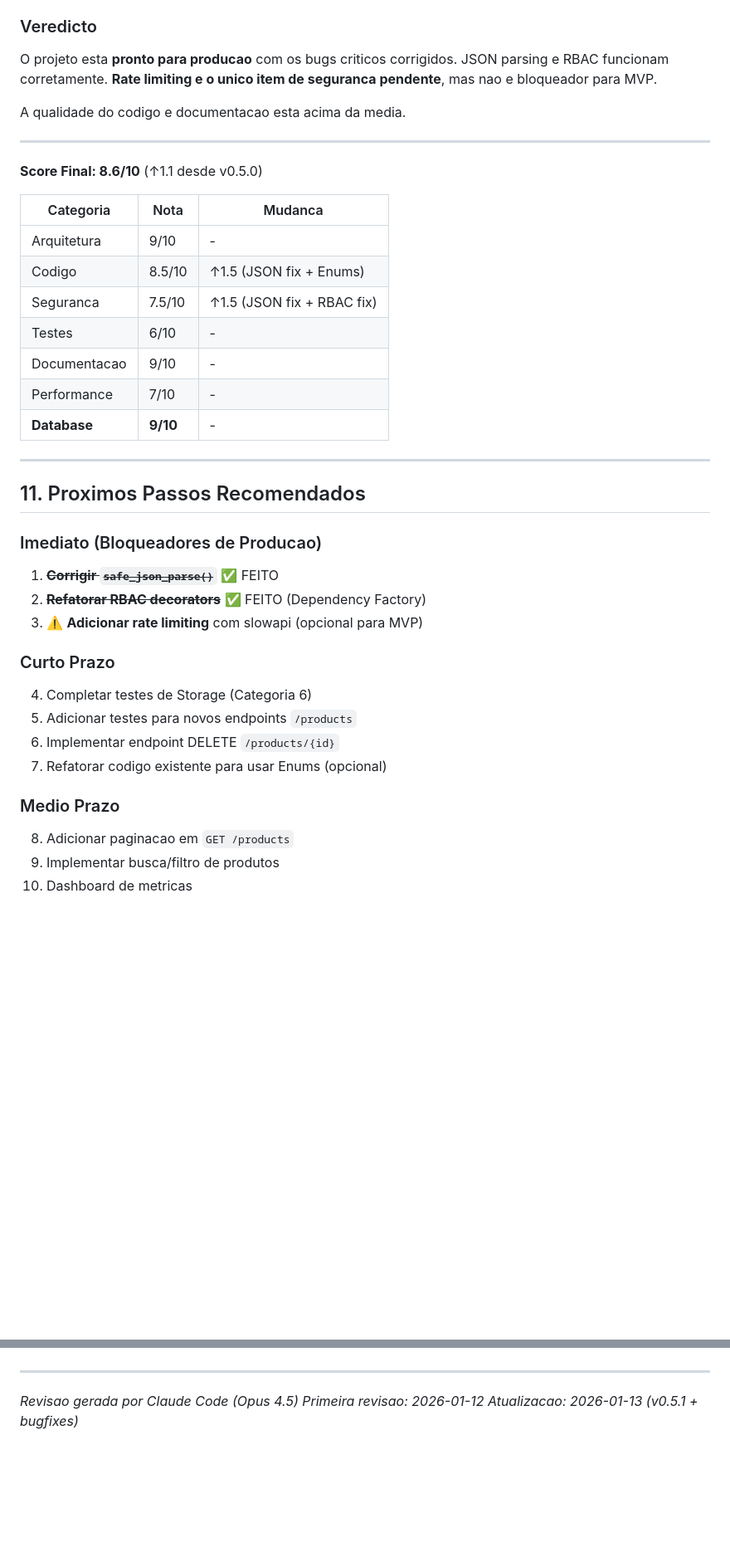
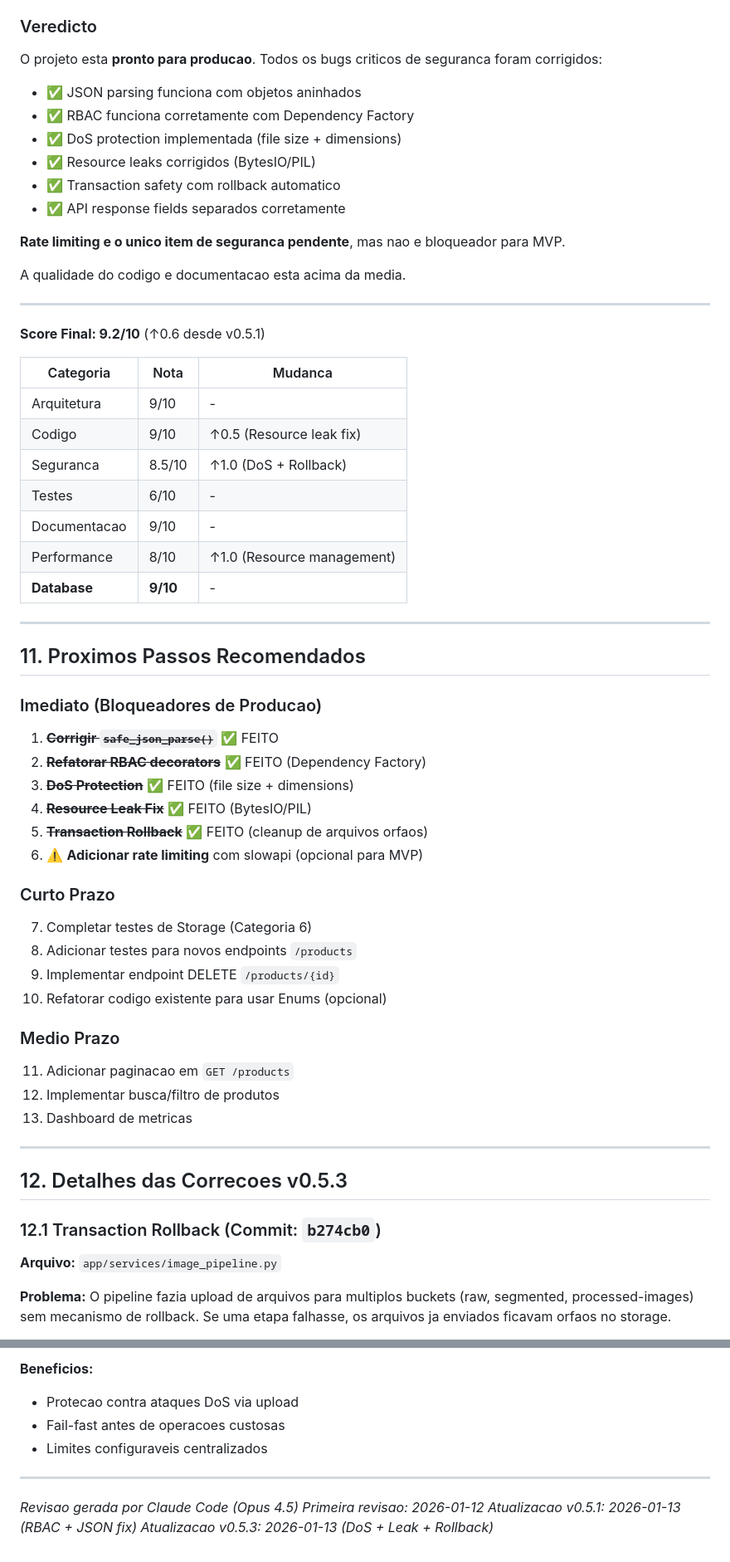
Before and after one commit to yydbrola/FRIDA---BACKEND, a Markdown page: CODE_REVIEW.md, 2 parts joined by grey strips. Shown at 83% size. Drawn GitHub-style; blank space fills up the shorter version.

```diff
--- a/CODE_REVIEW.md
+++ b/CODE_REVIEW.md
@@ -731,22 +753,31 @@ A versao 0.5.1 trouxe melhorias significativas:
 
 ### Veredicto
 
-O projeto esta **pronto para producao** com os bugs criticos corrigidos. JSON parsing e RBAC funcionam corretamente. **Rate limiting e o unico item de seguranca pendente**, mas nao e bloqueador para MVP.
+O projeto esta **pronto para producao**. Todos os bugs criticos de seguranca foram corrigidos:
+
+- ✅ JSON parsing funciona com objetos aninhados
+- ✅ RBAC funciona corretamente com Dependency Factory
+- ✅ DoS protection implementada (file size + dimensions)
+- ✅ Resource leaks corrigidos (BytesIO/PIL)
+- ✅ Transaction safety com rollback automatico
+- ✅ API response fields separados corretamente
+
+**Rate limiting e o unico item de seguranca pendente**, mas nao e bloqueador para MVP.
 
 A qualidade do codigo e documentacao esta acima da media.
 
 ---
 
-**Score Final: 8.6/10** (↑1.1 desde v0.5.0)
+**Score Final: 9.2/10** (↑0.6 desde v0.5.1)
 
 | Categoria | Nota | Mudanca |
 |-----------|------|---------|
 | Arquitetura | 9/10 | - |
-| Codigo | 8.5/10 | ↑1.5 (JSON fix + Enums) |
-| Seguranca | 7.5/10 | ↑1.5 (JSON fix + RBAC fix) |
+| Codigo | 9/10 | ↑0.5 (Resource leak fix) |
+| Seguranca | 8.5/10 | ↑1.0 (DoS + Rollback) |
 | Testes | 6/10 | - |
 | Documentacao | 9/10 | - |
-| Performance | 7/10 | - |
+| Performance | 8/10 | ↑1.0 (Resource management) |
 | **Database** | **9/10** | - |
 
 ---
@@ -757,17 +788,31 @@ A qualidade do codigo e documentacao esta acima da media.
 
 1. ~~**Corrigir `safe_json_parse()`**~~ ✅ FEITO
 2. ~~**Refatorar RBAC decorators**~~ ✅ FEITO (Dependency Factory)
-3. ⚠️ **Adicionar rate limiting** com slowapi (opcional para MVP)
+3. ~~**DoS Protection**~~ ✅ FEITO (file size + dimensions)
+4. ~~**Resource Leak Fix**~~ ✅ FEITO (BytesIO/PIL)
+5. ~~**Transaction Rollback**~~ ✅ FEITO (cleanup de arquivos orfaos)
+6. ⚠️ **Adicionar rate limiting** com slowapi (opcional para MVP)
 
 ### Curto Prazo
 
-4. Completar testes de Storage (Categoria 6)
-5. Adicionar testes para novos endpoints `/products`
-6. Implementar endpoint DELETE `/products/{id}`
-7. Refatorar codigo existente para usar Enums (opcional)
+7. Completar testes de Storage (Categoria 6)
+8. Adicionar testes para novos endpoints `/products`
+9. Implementar endpoint DELETE `/products/{id}`
+10. Refatorar codigo existente para usar Enums (opcional)
 
 ### Medio Prazo
 
-8. Adicionar paginacao em `GET /products`
-9. Implementar busca/filtro de produtos
-10. Dashboard de metricas
+11. Adicionar paginacao em `GET /products`
+12. Implementar busca/filtro de produtos
+13. Dashboard de metricas
+
+---
+
+## 12. Detalhes das Correcoes v0.5.3
+
+### 12.1 Transaction Rollback (Commit: `b274cb0`)
+
+**Arquivo:** `app/services/image_pipeline.py`
+
+**Problema:** O pipeline fazia upload de arquivos para multiplos buckets (raw, segmented, processed-images) sem mecanismo de rollback. Se uma etapa falhasse, os arquivos ja enviados ficavam orfaos no storage.
+
@@ -774,6 +908,11 @@ A qualidade do codigo e documentacao esta acima da media.
+**Beneficios:**
+- Protecao contra ataques DoS via upload
+- Fail-fast antes de operacoes custosas
+- Limites configuraveis centralizados
 
 ---
 
 *Revisao gerada por Claude Code (Opus 4.5)*
 *Primeira revisao: 2026-01-12*
-*Atualizacao: 2026-01-13 (v0.5.1 + bugfixes)*
+*Atualizacao v0.5.1: 2026-01-13 (RBAC + JSON fix)*
+*Atualizacao v0.5.3: 2026-01-13 (DoS + Leak + Rollback)*
```
Also changed, not shown: other parts of CODE_REVIEW.md (+121 -10 lines).
